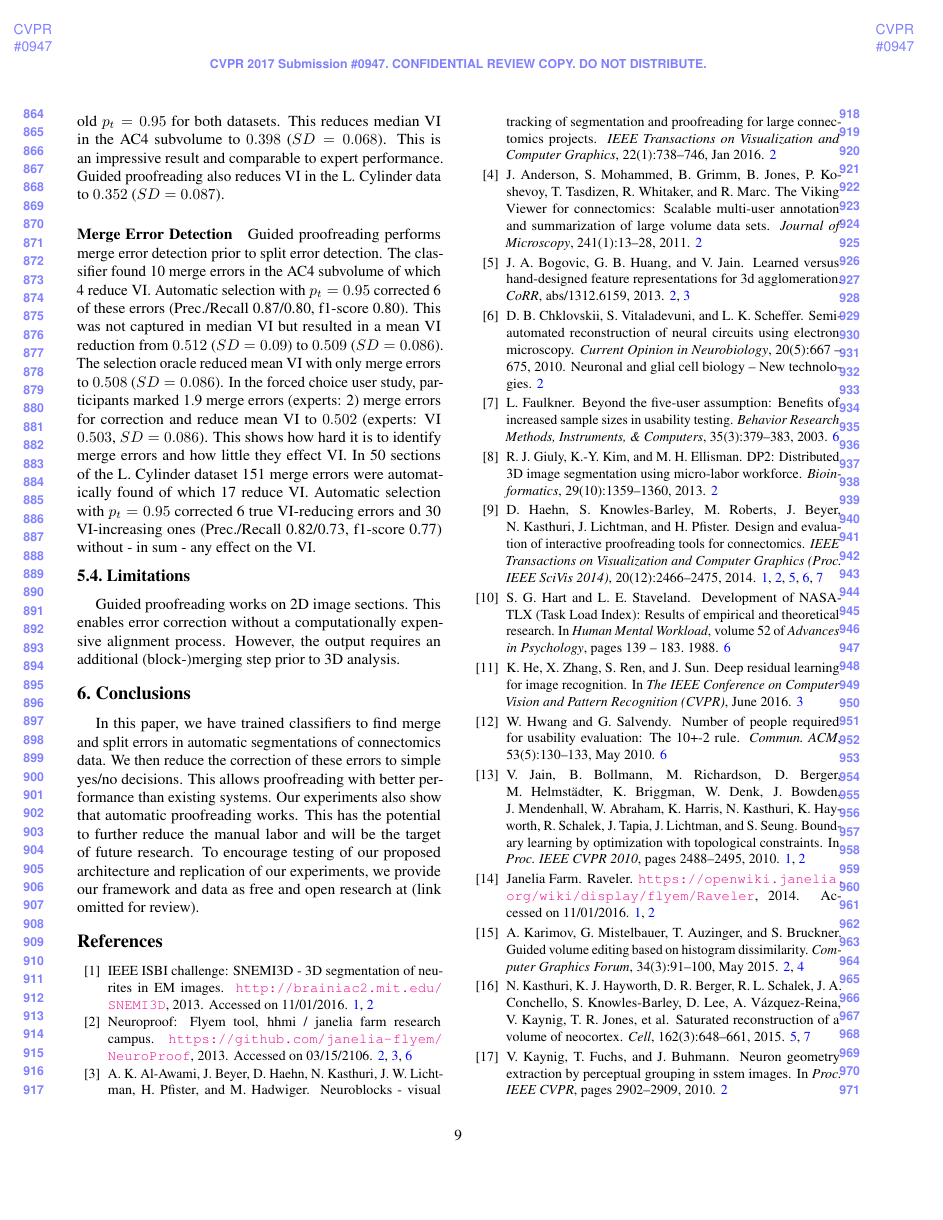
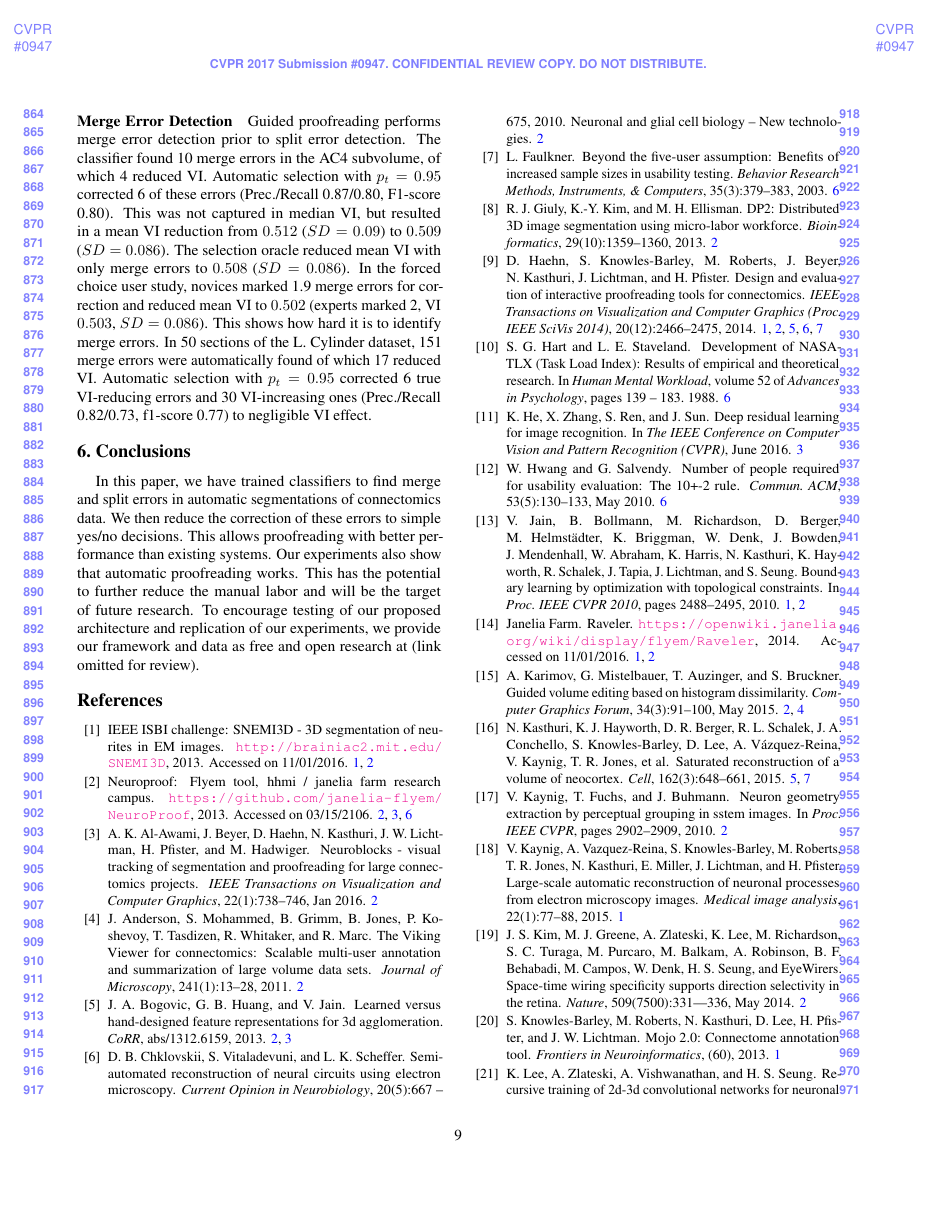
Before and after one commit to VCG/gp, a LaTeX paper (paper/guidedproofreading_review.tex, which reads paper/results.tex): page 9 of 10. Compiled offline with pdfLaTeX.

Commit message:
Second half of results review.

```diff
--- a/paper/results.tex
+++ b/paper/results.tex
@@ -72,7 +71,7 @@ The results on the L.~Cylinder dataset (initial VI $0.379$, $SD=0.118$) are simi
 
-\paragraph{Automatic selection with threshold.} Focused proofreading was not designed to run automatically. This explains very poor performance on the AC4 subvolume (VI of $1.9$, $SD=0.496$) and on the L.~Cylinder dataset (VI of $2.75$, $SD=0.789$). For guided proofreading we define the threshold $p_t=0.95$ for both datasets. This reduces median VI in the AC4 subvolume to $0.398$ ($SD=0.068$). This is an impressive result and comparable to expert performance. Guided proofreading also reduces VI in the L.~Cylinder data to $0.352$ ($SD=0.087$).
+\paragraph{Automatic selection with threshold.} Focused proofreading was not designed to run automatically. This explains the poor performance on the AC4 subvolume (VI of $1.9$, $SD=0.496$) and on the L.~Cylinder dataset (VI of $2.75$, $SD=0.789$). For guided proofreading, we set $p_t=0.95$ for both datasets. This reduces median VI in the AC4 subvolume to $0.398$ ($SD=0.068$). This result is comparable to expert performance. Guided proofreading also reduces VI in the L.~Cylinder data to $0.352$ ($SD=0.087$).
 
-\paragraph{Merge Error Detection} Guided proofreading performs merge error detection prior to split error detection. The classifier found 10 merge errors in the AC4 subvolume of which 4 reduce VI. Automatic selection with $p_t=0.95$ corrected 6 of these errors (Prec./Recall 0.87/0.80, f1-score 0.80). This was not captured in median VI but resulted in a mean VI reduction from $0.512$ ($SD=0.09$) to $0.509$ ($SD=0.086$). The selection oracle reduced mean VI with only merge errors to $0.508$ ($SD=0.086$). In the forced choice user study, participants marked 1.9 merge errors (experts: 2) merge errors for correction and reduce mean VI to $0.502$ (experts: VI $0.503$, $SD=0.086$). This shows how hard it is to identify merge errors and how little they effect VI. In 50 sections of the L.~Cylinder dataset 151 merge errors were automatically found of which 17 reduce VI. Automatic selection with $p_t=0.95$ corrected 6 true VI-reducing errors and 30 VI-increasing ones (Prec./Recall 0.82/0.73, f1-score 0.77) without - in sum - any effect on the VI.
+\paragraph{Merge Error Detection} Guided proofreading performs merge error detection prior to split error detection. The classifier found 10 merge errors in the AC4 subvolume, of which 4 reduced VI. Automatic selection with $p_t=0.95$ corrected 6 of these errors (Prec./Recall 0.87/0.80, F1-score 0.80). This was not captured in median VI, but resulted in a mean VI reduction from $0.512$ ($SD=0.09$) to $0.509$ ($SD=0.086$). The selection oracle reduced mean VI with only merge errors to $0.508$ ($SD=0.086$). In the forced choice user study, novices marked 1.9 merge errors for correction and reduced mean VI to $0.502$ (experts marked 2, VI $0.503$, $SD=0.086$). This shows how hard it is to identify merge errors. In 50 sections of the L.~Cylinder dataset, 151 merge errors were automatically found of which 17 reduced VI. Automatic selection with $p_t=0.95$ corrected 6 true VI-reducing errors and 30 VI-increasing ones (Prec./Recall 0.82/0.73, f1-score 0.77) to negligible VI effect.
 
-\subsection{Limitations}
-Guided proofreading works on 2D image sections. This enables error correction without a computationally expensive alignment process. However, the output requires an additional (block-)merging step prior to 3D  analysis.
+%\subsection{Limitations}
+%Guided proofreading works on 2D image sections. This enables error correction without a computationally expensive alignment process. However, the output requires an additional (block-)merging step prior to 3D  analysis.
```
Also changed, not shown: paper/results.tex (7 more changed lines).
